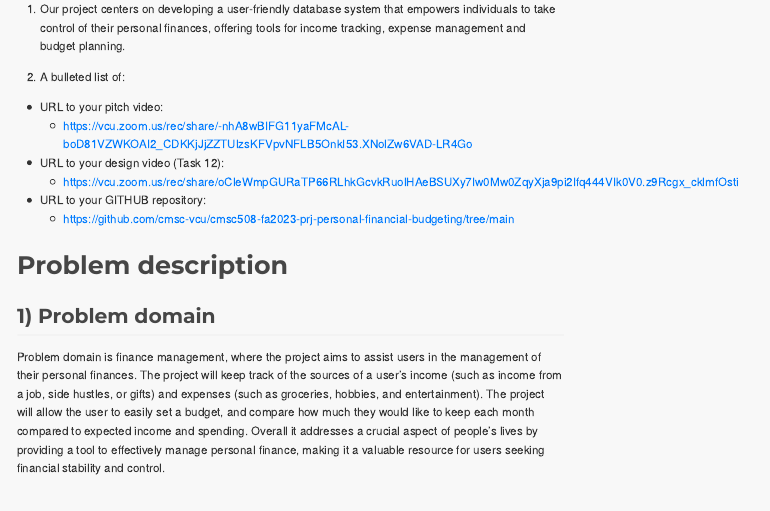
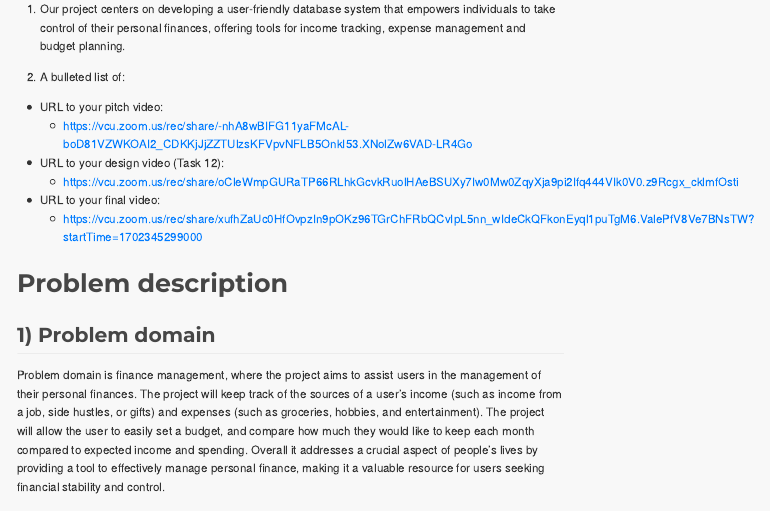
Before and after one commit to cmsc-vcu/cmsc508-fa2023-prj-personal-financial-budgeting, a Quarto document (reports/deliver7/deliver7.qmd): the page in a window 1100 px wide, from 260 px down. The pictures show the output file reports/deliver7/deliver7.html that the author committed with the source, opened offline; menus at the side of the page are left out.

Commit message:
Adding final video link

```diff
--- a/reports/deliver7/deliver7.qmd
+++ b/reports/deliver7/deliver7.qmd
@@ -29,8 +29,8 @@ Access to the repository to see code and commits.
 * URL to your design video (Task 12):
     - <https://vcu.zoom.us/rec/share/oCleWmpGURaTP66RLhkGcvkRuolHAeBSUXy7Iw0Mw0ZqyXja9pi2Ifq444VIk0V0.z9Rcgx_cklmfOsti>
 
-* URL to your GITHUB repository:
-    - <https://github.com/cmsc-vcu/cmsc508-fa2023-prj-personal-financial-budgeting/tree/main>
+* URL to your final video:
+    - <https://vcu.zoom.us/rec/share/xufhZaUc0HfOvpzIn9pOKz96TGrChFRbQCvIpL5nn_wIdeCkQFkonEyql1puTgM6.ValePfV8Ve7BNsTW?startTime=1702345299000>
 
 # Problem description
 
```
Also changed, not shown: reports/deliver7/deliver7.html.
